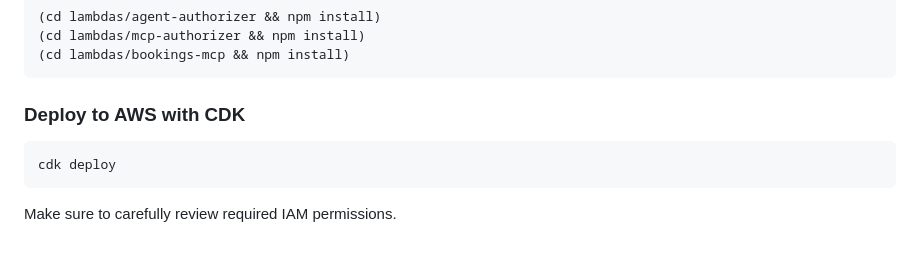
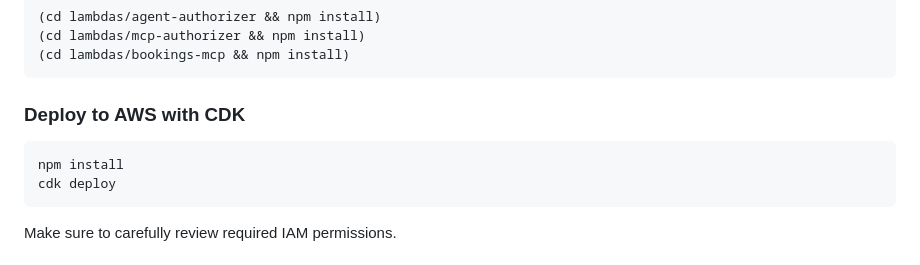
Before and after one commit to aws-samples/sample-serverless-mcp-servers, a Markdown page: strands-agent-on-lambda/README.md, the part around the change. Rendered like a GitHub page.

````diff
--- a/strands-agent-on-lambda/README.md
+++ b/strands-agent-on-lambda/README.md
@@ -28,6 +28,7 @@ cd sample-serverless-mcp-servers/strands-agent-on-lambda
 
 ### Deploy to AWS with CDK
 ```bash
+npm install
 cdk deploy
 ```
 Make sure to carefully review required IAM permissions.
````
Also changed, not shown: strands-agent-on-lambda/img/web-ui.png, 1 other file.
